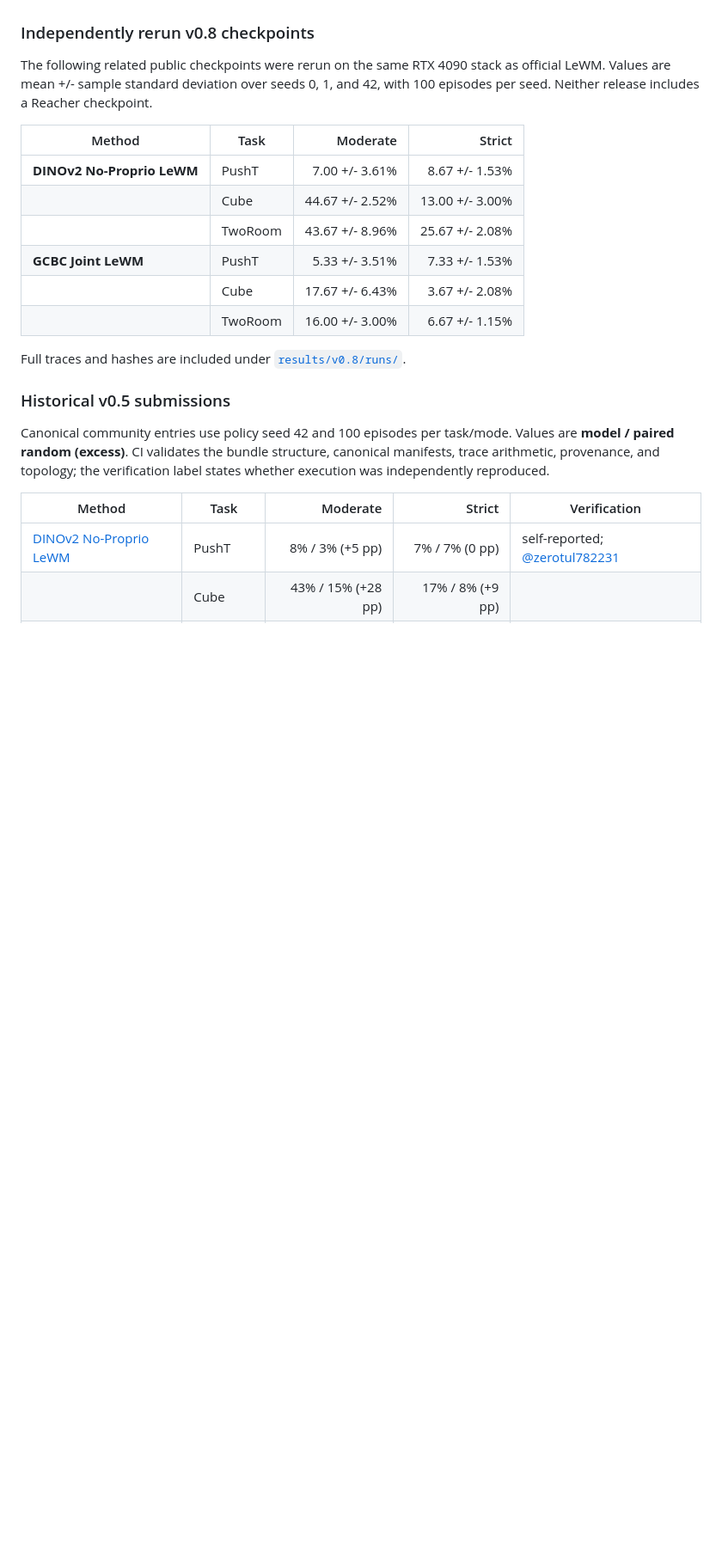
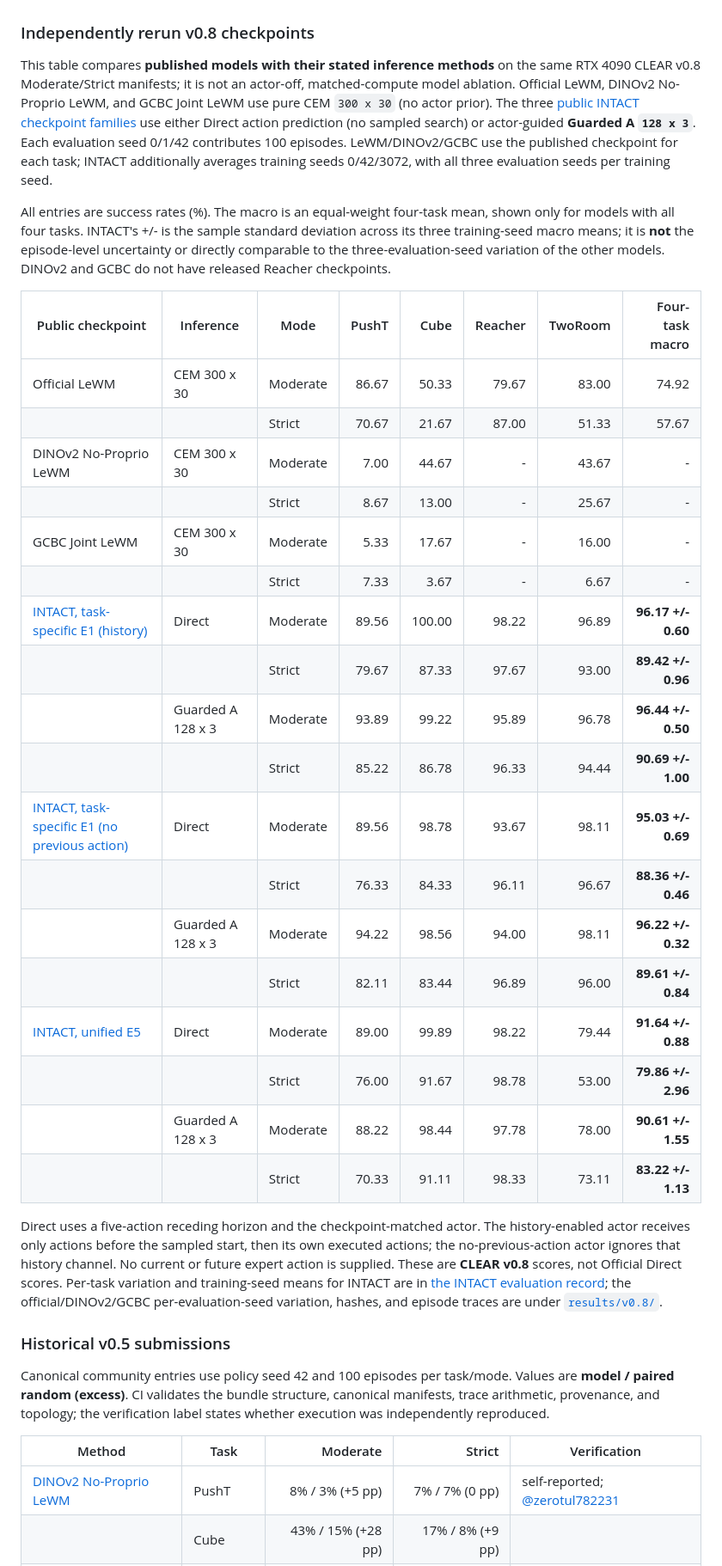
Before and after one commit to DavidSunok/CLEAR-LeWM, a Markdown page: README.md, the part around one of its changes. Shown at 86% size. GitHub-like rendering; blank space fills up the shorter version.

Commit message:
docs(results): compare public INTACT Direct and Guarded A under CLEAR v0.8

```diff
--- a/README.md
+++ b/README.md
@@ -275,21 +276,32 @@ and topology. It does not imply independent reproduction or endorsement.
 
 ### Independently rerun v0.8 checkpoints
 
-The following related public checkpoints were rerun on the same RTX 4090
-stack as official LeWM. Values are mean +/- sample standard deviation over
-seeds 0, 1, and 42, with 100 episodes per seed. Neither release includes a
-Reacher checkpoint.
+This table compares **published models with their stated inference methods** on the same RTX 4090 CLEAR v0.8 Moderate/Strict manifests; it is not an actor-off, matched-compute model ablation. Official LeWM, DINOv2 No-Proprio LeWM, and GCBC Joint LeWM use pure CEM `300 x 30` (no actor prior). The three [public INTACT checkpoint families](https://huggingface.co/INTACT-JEPA/INTACT) use either Direct action prediction (no sampled search) or actor-guided **Guarded A `128 x 3`**. Each evaluation seed 0/1/42 contributes 100 episodes. LeWM/DINOv2/GCBC use the published checkpoint for each task; INTACT additionally averages training seeds 0/42/3072, with all three evaluation seeds per training seed.
 
-| Method | Task | Moderate | Strict |
-|---|---|---:|---:|
-| **DINOv2 No-Proprio LeWM** | PushT | 7.00 +/- 3.61% | 8.67 +/- 1.53% |
-|  | Cube | 44.67 +/- 2.52% | 13.00 +/- 3.00% |
-|  | TwoRoom | 43.67 +/- 8.96% | 25.67 +/- 2.08% |
-| **GCBC Joint LeWM** | PushT | 5.33 +/- 3.51% | 7.33 +/- 1.53% |
-|  | Cube | 17.67 +/- 6.43% | 3.67 +/- 2.08% |
-|  | TwoRoom | 16.00 +/- 3.00% | 6.67 +/- 1.15% |
+All entries are success rates (%). The macro is an equal-weight four-task mean, shown only for models with all four tasks. INTACT's +/- is the sample standard deviation across its three training-seed macro means; it is **not** the episode-level uncertainty or directly comparable to the three-evaluation-seed variation of the other models. DINOv2 and GCBC do not have released Reacher checkpoints.
 
-Full traces and hashes are included under [`results/v0.8/runs/`](results/v0.8/runs/).
+| Public checkpoint | Inference | Mode | PushT | Cube | Reacher | TwoRoom | Four-task macro |
+|---|---|---|---:|---:|---:|---:|---:|
+| Official LeWM | CEM 300 x 30 | Moderate | 86.67 | 50.33 | 79.67 | 83.00 | 74.92 |
+|  |  | Strict | 70.67 | 21.67 | 87.00 | 51.33 | 57.67 |
+| DINOv2 No-Proprio LeWM | CEM 300 x 30 | Moderate | 7.00 | 44.67 | - | 43.67 | - |
+|  |  | Strict | 8.67 | 13.00 | - | 25.67 | - |
+| GCBC Joint LeWM | CEM 300 x 30 | Moderate | 5.33 | 17.67 | - | 16.00 | - |
+|  |  | Strict | 7.33 | 3.67 | - | 6.67 | - |
+| [INTACT, task-specific E1 (history)](https://huggingface.co/INTACT-JEPA/INTACT/tree/main/INTACT) | Direct | Moderate | 89.56 | 100.00 | 98.22 | 96.89 | **96.17 +/- 0.60** |
+|  |  | Strict | 79.67 | 87.33 | 97.67 | 93.00 | **89.42 +/- 0.96** |
+|  | Guarded A 128 x 3 | Moderate | 93.89 | 99.22 | 95.89 | 96.78 | **96.44 +/- 0.50** |
+|  |  | Strict | 85.22 | 86.78 | 96.33 | 94.44 | **90.69 +/- 1.00** |
+| [INTACT, task-specific E1 (no previous action)](https://huggingface.co/INTACT-JEPA/INTACT/tree/main/INTACT-no-previous-action) | Direct | Moderate | 89.56 | 98.78 | 93.67 | 98.11 | **95.03 +/- 0.69** |
+|  |  | Strict | 76.33 | 84.33 | 96.11 | 96.67 | **88.36 +/- 0.46** |
+|  | Guarded A 128 x 3 | Moderate | 94.22 | 98.56 | 94.00 | 98.11 | **96.22 +/- 0.32** |
+|  |  | Strict | 82.11 | 83.44 | 96.89 | 96.00 | **89.61 +/- 0.84** |
+| [INTACT, unified E5](https://huggingface.co/INTACT-JEPA/INTACT/tree/main/INTACT-unified) | Direct | Moderate | 89.00 | 99.89 | 98.22 | 79.44 | **91.64 +/- 0.88** |
+|  |  | Strict | 76.00 | 91.67 | 98.78 | 53.00 | **79.86 +/- 2.96** |
+|  | Guarded A 128 x 3 | Moderate | 88.22 | 98.44 | 97.78 | 78.00 | **90.61 +/- 1.55** |
+|  |  | Strict | 70.33 | 91.11 | 98.33 | 73.11 | **83.22 +/- 1.13** |
+
+Direct uses a five-action receding horizon and the checkpoint-matched actor. The history-enabled actor receives only actions before the sampled start, then its own executed actions; the no-previous-action actor ignores that history channel. No current or future expert action is supplied. These are **CLEAR v0.8** scores, not Official Direct scores. Per-task variation and training-seed means for INTACT are in [the INTACT evaluation record](results/v0.8/intact-inference.md); the official/DINOv2/GCBC per-evaluation-seed variation, hashes, and episode traces are under [`results/v0.8/`](results/v0.8/).
 
 ### Historical v0.5 submissions
 
```
Also changed, not shown: other parts of README.md (+1 -0 lines), results/v0.8/intact-inference.md (added, +89 -0 lines).
